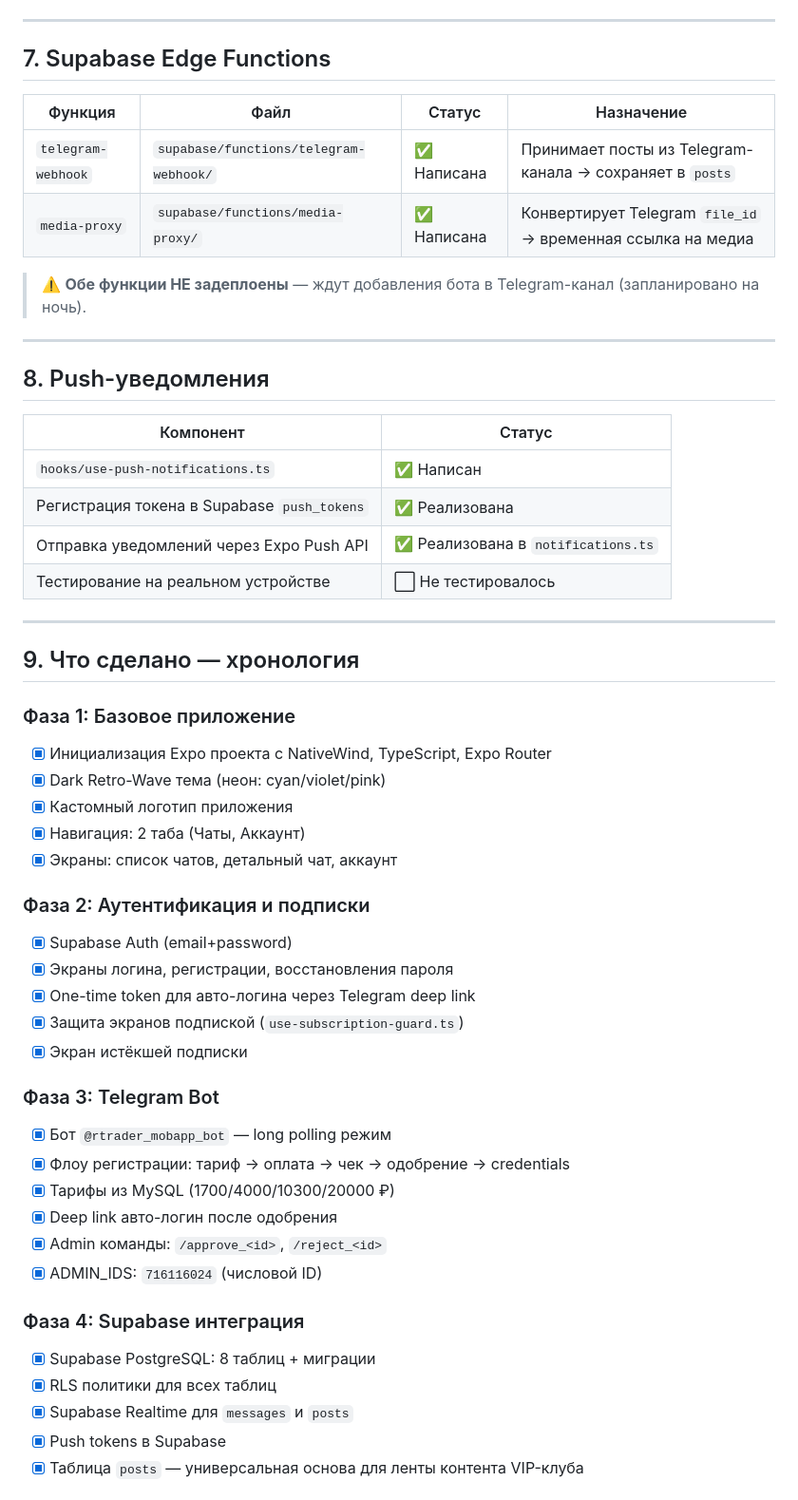
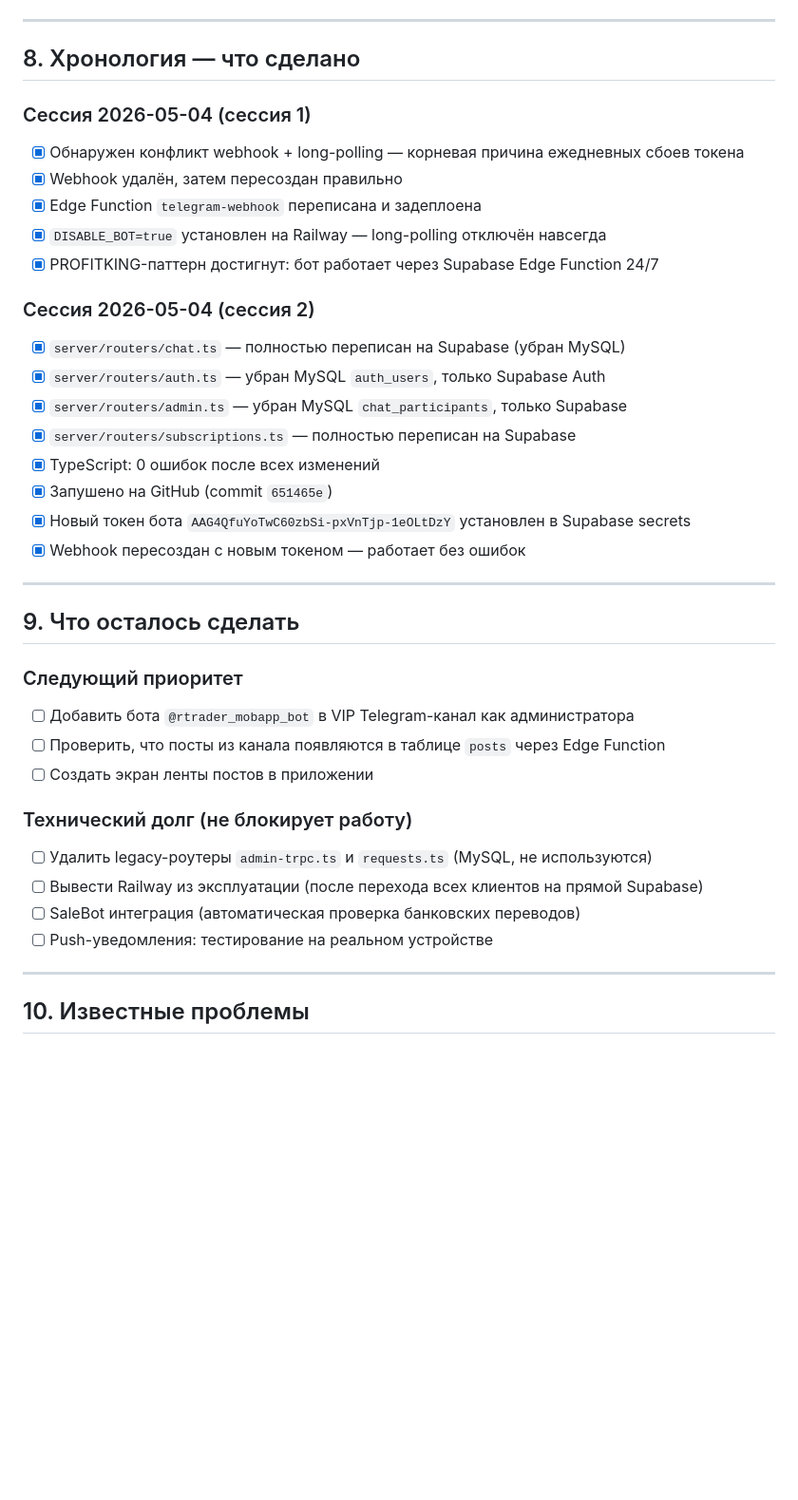
Before and after one commit to fetangelo-boy/rtrader-mobile, a Markdown page: PROJECT_STATUS.md, the part around one of its changes. Shown at 95% size. Drawn GitHub-style; blank space fills up the shorter version.

```diff
--- a/PROJECT_STATUS.md
+++ b/PROJECT_STATUS.md
@@ -169,56 +147,41 @@ Supabase PostgreSQL
 
 ---
 
-## 7. Supabase Edge Functions
+## 8. Хронология — что сделано
 
-| Функция | Файл | Статус | Назначение |
-|---|---|---|---|
-| `telegram-webhook` | `supabase/functions/telegram-webhook/` | ✅ Написана | Принимает посты из Telegram-канала → сохраняет в `posts` |
-| `media-proxy` | `supabase/functions/media-proxy/` | ✅ Написана | Конвертирует Telegram `file_id` → временная ссылка на медиа |
+### Сессия 2026-05-04 (сессия 1)
+- [x] Обнаружен конфликт webhook + long-polling — корневая причина ежедневных сбоев токена
+- [x] Webhook удалён, затем пересоздан правильно
+- [x] Edge Function `telegram-webhook` переписана и задеплоена
+- [x] `DISABLE_BOT=true` установлен на Railway — long-polling отключён навсегда
+- [x] PROFITKING-паттерн достигнут: бот работает через Supabase Edge Function 24/7
 
-> ⚠️ **Обе функции НЕ задеплоены** — ждут добавления бота в Telegram-канал (запланировано на ночь).
+### Сессия 2026-05-04 (сессия 2)
+- [x] `server/routers/chat.ts` — полностью переписан на Supabase (убран MySQL)
+- [x] `server/routers/auth.ts` — убран MySQL `auth_users`, только Supabase Auth
+- [x] `server/routers/admin.ts` — убран MySQL `chat_participants`, только Supabase
+- [x] `server/routers/subscriptions.ts` — полностью переписан на Supabase
+- [x] TypeScript: 0 ошибок после всех изменений
+- [x] Запушено на GitHub (commit `651465e`)
+- [x] Новый токен бота `AAG4QfuYoTwC60zbSi-pxVnTjp-1eOLtDzY` установлен в Supabase secrets
+- [x] Webhook пересоздан с новым токеном — работает без ошибок
 
 ---
 
-## 8. Push-уведомления
+## 9. Что осталось сделать
 
-| Компонент | Статус |
-|---|---|
-| `hooks/use-push-notifications.ts` | ✅ Написан |
-| Регистрация токена в Supabase `push_tokens` | ✅ Реализована |
-| Отправка уведомлений через Expo Push API | ✅ Реализована в `notifications.ts` |
-| Тестирование на реальном устройстве | ⬜ Не тестировалось |
+### Следующий приоритет
+- [ ] Добавить бота `@rtrader_mobapp_bot` в VIP Telegram-канал как администратора
+- [ ] Проверить, что посты из канала появляются в таблице `posts` через Edge Function
+- [ ] Создать экран ленты постов в приложении
+
+### Технический долг (не блокирует работу)
+- [ ] Удалить legacy-роутеры `admin-trpc.ts` и `requests.ts` (MySQL, не используются)
+- [ ] Вывести Railway из эксплуатации (после перехода всех клиентов на прямой Supabase)
+- [ ] SaleBot интеграция (автоматическая проверка банковских переводов)
+- [ ] Push-уведомления: тестирование на реальном устройстве
 
 ---
 
-## 9. Что сделано — хронология
+## 10. Известные проблемы
 
-### Фаза 1: Базовое приложение
-- [x] Инициализация Expo проекта с NativeWind, TypeScript, Expo Router
-- [x] Dark Retro-Wave тема (неон: cyan/violet/pink)
-- [x] Кастомный логотип приложения
-- [x] Навигация: 2 таба (Чаты, Аккаунт)
-- [x] Экраны: список чатов, детальный чат, аккаунт
-
-### Фаза 2: Аутентификация и подписки
-- [x] Supabase Auth (email+password)
-- [x] Экраны логина, регистрации, восстановления пароля
-- [x] One-time token для авто-логина через Telegram deep link
-- [x] Защита экранов подпиской (`use-subscription-guard.ts`)
-- [x] Экран истёкшей подписки
-
-### Фаза 3: Telegram Bot
-- [x] Бот `@rtrader_mobapp_bot` — long polling режим
-- [x] Флоу регистрации: тариф → оплата → чек → одобрение → credentials
-- [x] Тарифы из MySQL (1700/4000/10300/20000 ₽)
-- [x] Deep link авто-логин после одобрения
-- [x] Admin команды: `/approve_<id>`, `/reject_<id>`
-- [x] ADMIN_IDS: `716116024` (числовой ID)
-
-### Фаза 4: Supabase интеграция
-- [x] Supabase PostgreSQL: 8 таблиц + миграции
-- [x] RLS политики для всех таблиц
-- [x] Supabase Realtime для `messages` и `posts`
-- [x] Push tokens в Supabase
-- [x] Таблица `posts` — универсальная основа для ленты контента VIP-клуба
-
```
Also changed, not shown: other parts of PROJECT_STATUS.md (+67 -166 lines).
